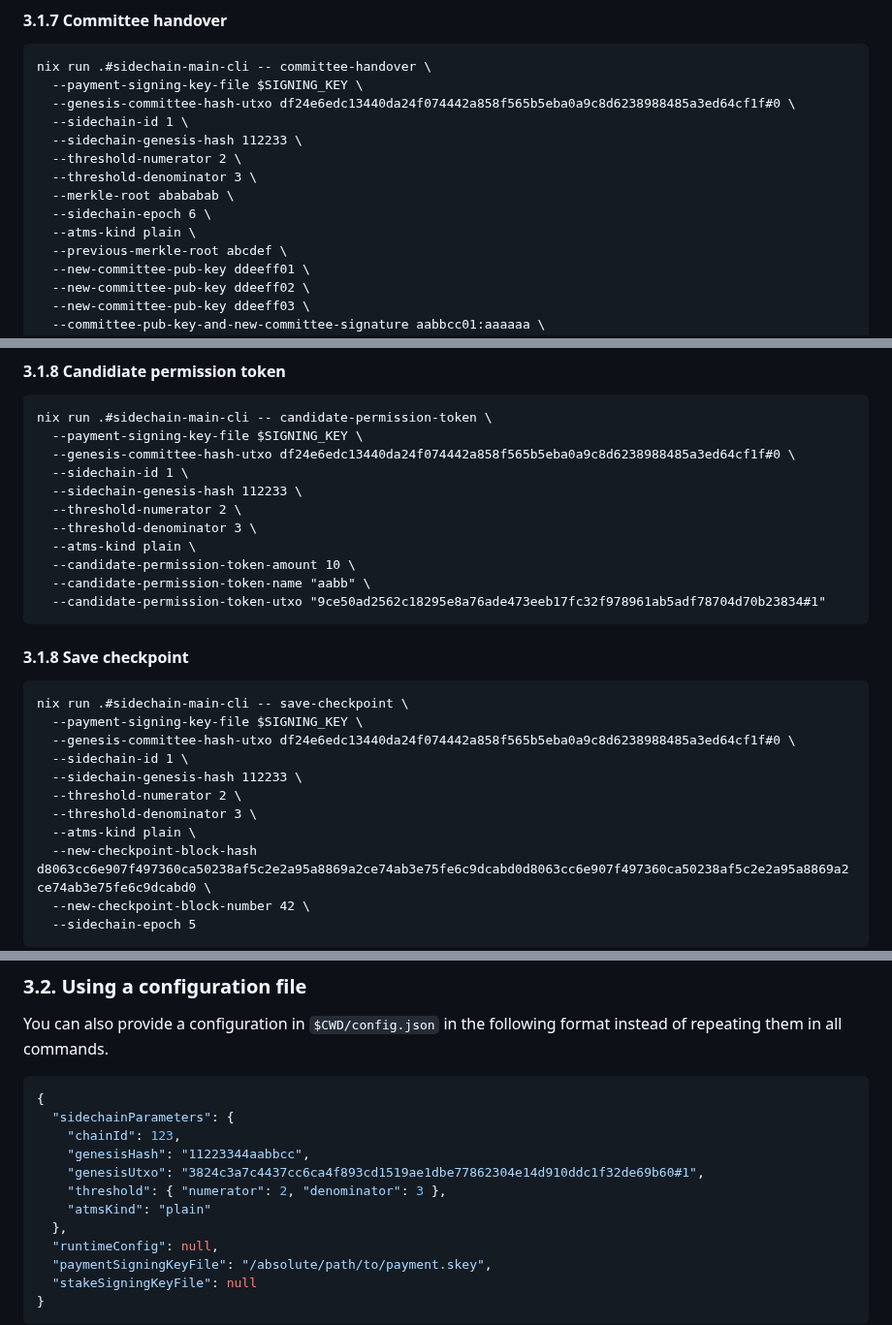
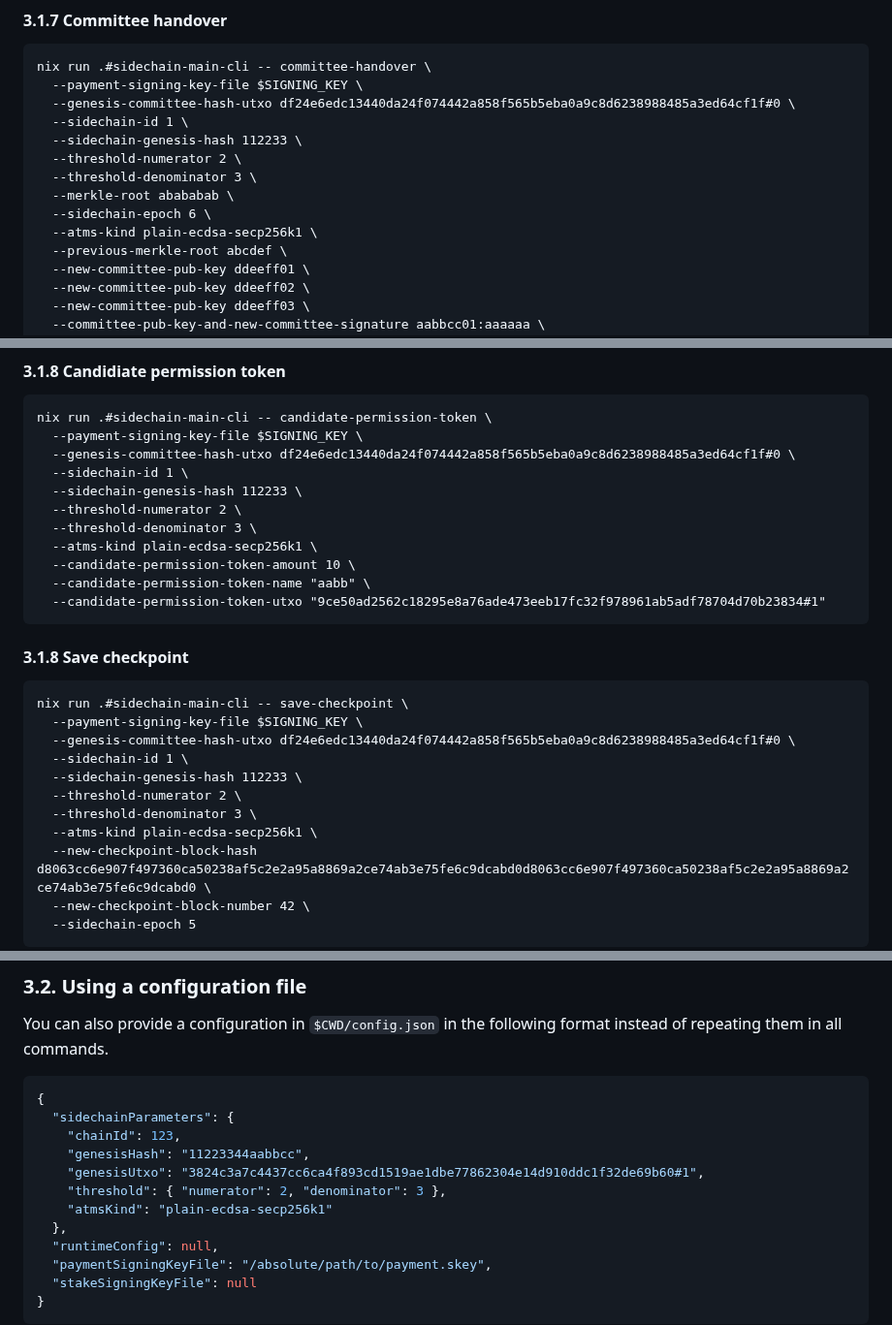
Before and after one commit to input-output-hk/partner-chains-smart-contracts, a Markdown page: offchain/README.md, 3 parts joined by grey strips. Shown at 97% size. Drawn GitHub-style.

```diff
--- a/offchain/README.md
+++ b/offchain/README.md
@@ -351,7 +351,7 @@ nix run .#sidechain-main-cli -- committee-handover \
   --threshold-denominator 3 \
   --merkle-root abababab \
   --sidechain-epoch 6 \
-  --atms-kind plain \
+  --atms-kind plain-ecdsa-secp256k1 \
   --previous-merkle-root abcdef \
   --new-committee-pub-key ddeeff01 \
   --new-committee-pub-key ddeeff02 \
@@ -374,7 +374,7 @@ nix run .#sidechain-main-cli -- candidate-permission-token \
   --sidechain-genesis-hash 112233 \
   --threshold-numerator 2 \
   --threshold-denominator 3 \
-  --atms-kind plain \
+  --atms-kind plain-ecdsa-secp256k1 \
   --candidate-permission-token-amount 10 \
   --candidate-permission-token-name "aabb" \
   --candidate-permission-token-utxo "9ce50ad2562c18295e8a76ade473eeb17fc32f978961ab5adf78704d70b23834#1"
@@ -390,7 +390,7 @@ nix run .#sidechain-main-cli -- save-checkpoint \
   --sidechain-genesis-hash 112233 \
   --threshold-numerator 2 \
   --threshold-denominator 3 \
-  --atms-kind plain \
+  --atms-kind plain-ecdsa-secp256k1 \
   --new-checkpoint-block-hash d8063cc6e907f497360ca50238af5c2e2a95a8869a2ce74ab3e75fe6c9dcabd0d8063cc6e907f497360ca50238af5c2e2a95a8869a2ce74ab3e75fe6c9dcabd0 \
   --new-checkpoint-block-number 42 \
   --sidechain-epoch 5
@@ -406,7 +406,7 @@ You can also provide a configuration in `$CWD/config.json` in the following form
     "genesisHash": "11223344aabbcc",
     "genesisUtxo": "3824c3a7c4437cc6ca4f893cd1519ae1dbe77862304e14d910ddc1f32de69b60#1",
     "threshold": { "numerator": 2, "denominator": 3 },
-    "atmsKind": "plain"
+    "atmsKind": "plain-ecdsa-secp256k1"
   },
   "runtimeConfig": null,
   "paymentSigningKeyFile": "/absolute/path/to/payment.skey",
```
Also changed, not shown: other parts of offchain/README.md (+12 -12 lines), CHANGELOG.md (+4 -2 lines).
